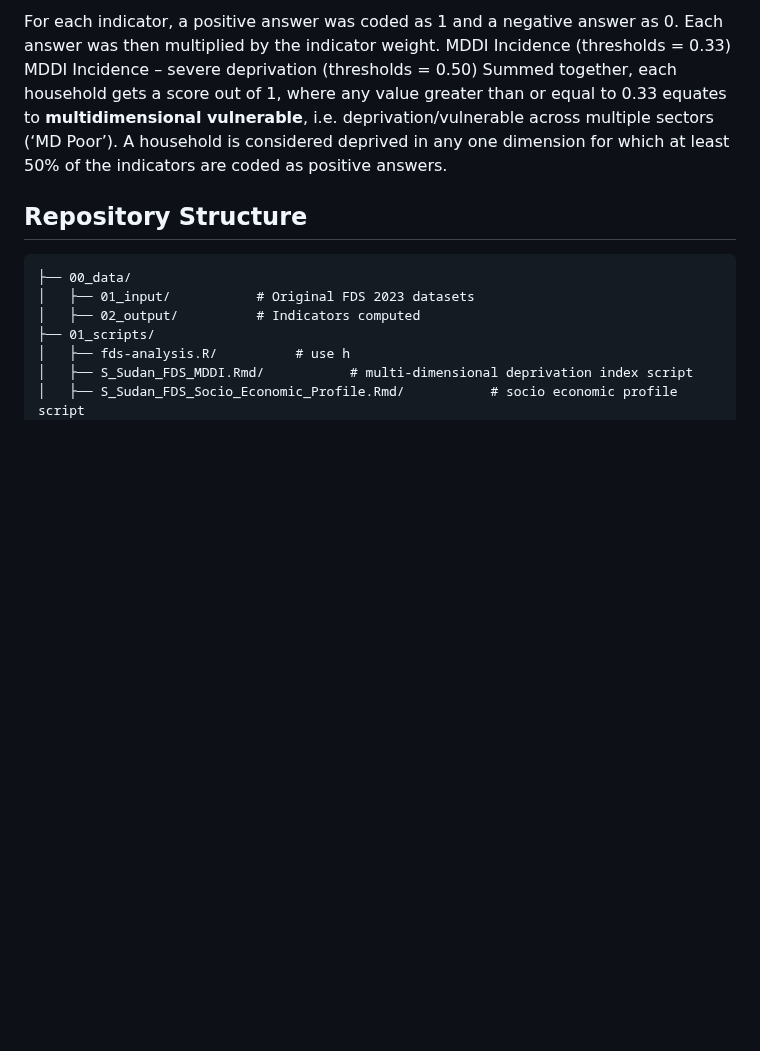
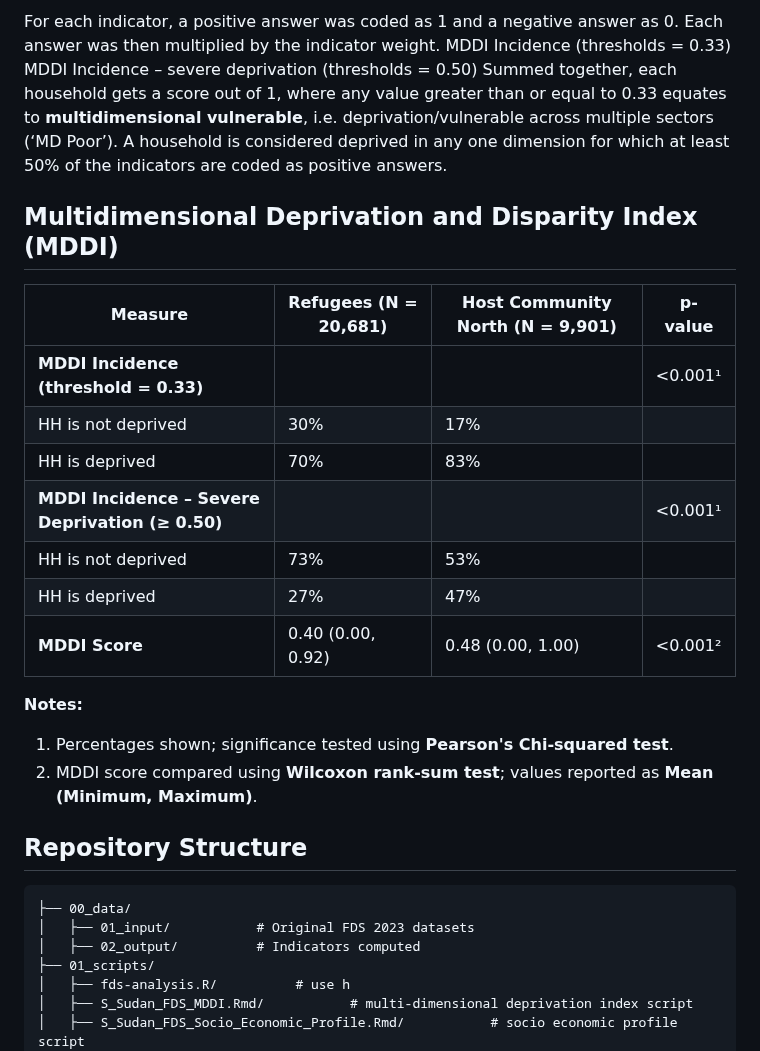
Before and after one commit to Abson-dev/Data4Decision, a Markdown page: README.md, the part around the change. GitHub-like rendering; blank space fills up the shorter version.

````diff
--- a/README.md
+++ b/README.md
@@ -26,6 +26,24 @@ MDDI Incidence – severe deprivation (thresholds = 0.50)
 Summed together, each household gets a score out of 1, where any value greater than or equal to 0.33 equates to **multidimensional vulnerable**, i.e. deprivation/vulnerable across multiple sectors (‘MD Poor’).
 A household is considered deprived in any one dimension for which at least 50% of the indicators are coded as positive answers.
 
+## Multidimensional Deprivation and Disparity Index (MDDI)
+
+| Measure                                        | Refugees (N = 20,681) | Host Community North (N = 9,901) | p-value   |
+|-----------------------------------------------|------------------------|----------------------------------|-----------|
+| **MDDI Incidence (threshold = 0.33)**         |                        |                                  | <0.001¹   |
+| HH is not deprived                            | 30%                   | 17%                              |           |
+| HH is deprived                                | 70%                   | 83%                              |           |
+| **MDDI Incidence – Severe Deprivation (≥ 0.50)** |                        |                                  | <0.001¹   |
+| HH is not deprived                            | 73%                   | 53%                              |           |
+| HH is deprived                                | 27%                   | 47%                              |           |
+| **MDDI Score**                                 | 0.40 (0.00, 0.92)     | 0.48 (0.00, 1.00)                | <0.001²   |
+
+**Notes:**
+
+1. Percentages shown; significance tested using **Pearson's Chi-squared test**.
+2. MDDI score compared using **Wilcoxon rank-sum test**; values reported as **Mean (Minimum, Maximum)**.
+
+
 ## Repository Structure
 ```
 ├── 00_data/
````
